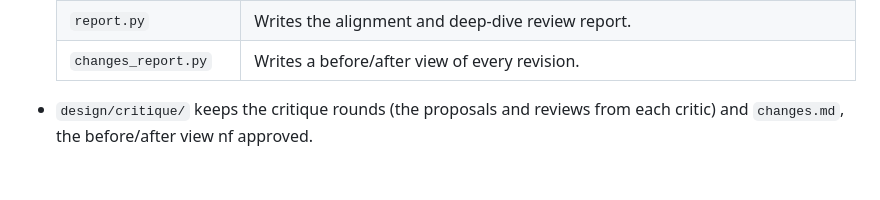
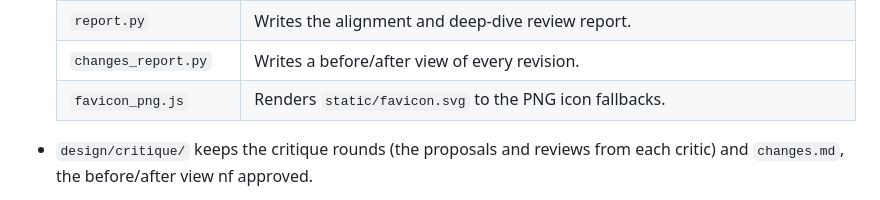
Before and after one commit to nfitch/isaiah-53, a Markdown page: design/design.md, the part around the change. Drawn GitHub-style; blank space fills up the shorter version.

Commit message:
List favicon_png.js in the design doc tools table
Co-Authored-By: Claude Opus 5.5 <noreply@anthropic.com>

```diff
--- a/design/design.md
+++ b/design/design.md
@@ -131,6 +131,7 @@ How the content maps to the page:
   | `revisions.json` | Reviewed edits applied on top of the transcript. Each edit records its source and reason. |
   | `report.py` | Writes the alignment and deep-dive review report. |
   | `changes_report.py` | Writes a before/after view of every revision. |
+  | `favicon_png.js` | Renders `static/favicon.svg` to the PNG icon fallbacks. |
 
 - `design/critique/` keeps the critique rounds (the proposals and reviews from each critic) and `changes.md`, the before/after view nf approved.
 - nf serves `static/` with a static file server of their choice. A server is needed because browsers block `fetch` from `file://`.
```
